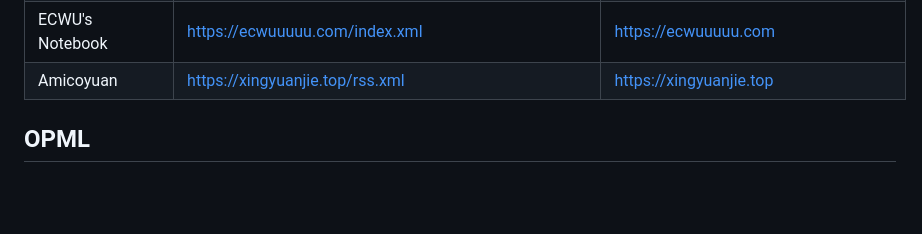
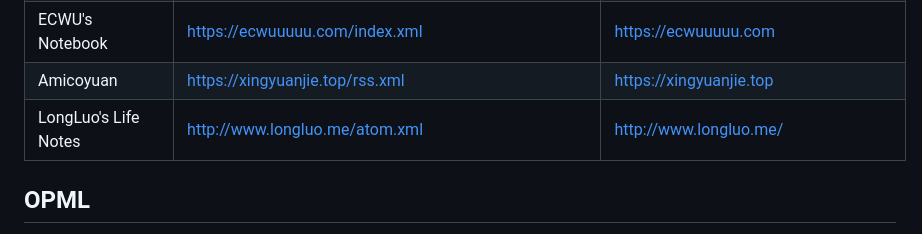
Before and after one commit to tuna/blogroll, a Markdown page: README.md, the part around the change. GitHub-like rendering; blank space fills up the shorter version.

Commit message:
add my blog
1. 文章主要是编程、技术分享
2. 喜欢数学物理

```diff
--- a/README.md
+++ b/README.md
@@ -218,6 +218,7 @@ TUNA的同学们有权限可以直接编辑此文件；其它同学们烦请发
 | 齐下无贰 | https://weidows.github.io/atom.xml | https://weidows.github.io |
 | ECWU's Notebook  | https://ecwuuuuu.com/index.xml | https://ecwuuuuu.com |
 | Amicoyuan  | https://xingyuanjie.top/rss.xml | https://xingyuanjie.top |
+| LongLuo's Life Notes | http://www.longluo.me/atom.xml | http://www.longluo.me/ |
 
 ## OPML
 
```
